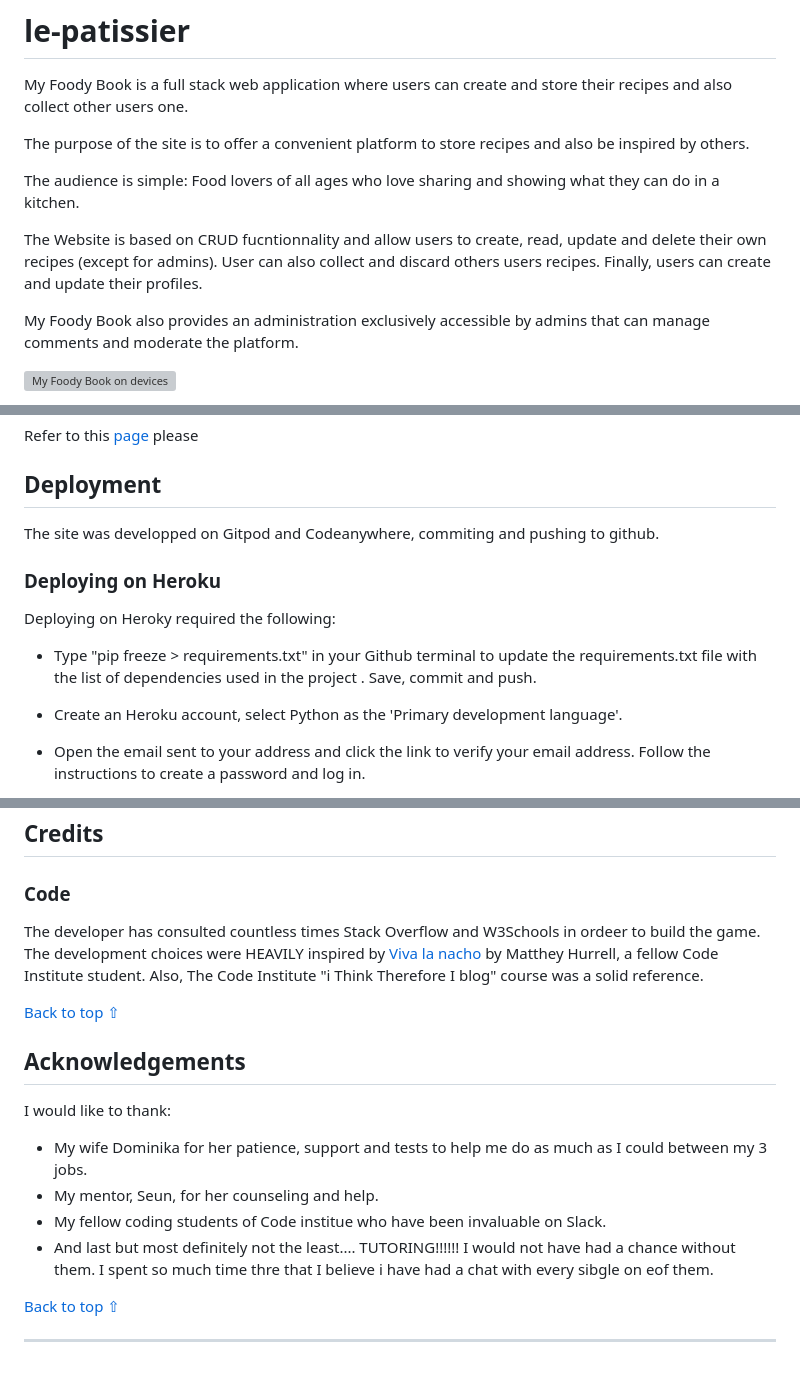
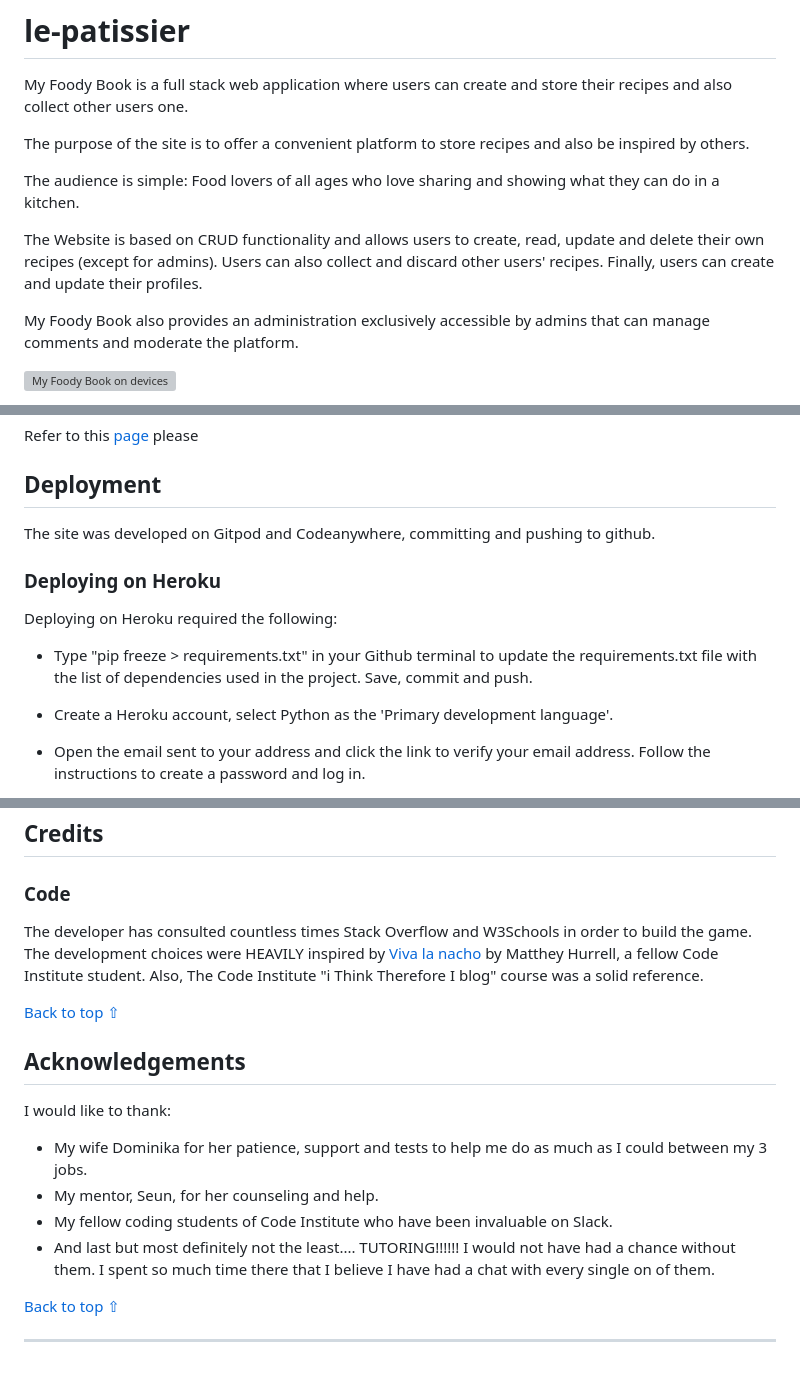
Before and after one commit to LudovicLeGuen/le_patissier, a Markdown page: README.md, 3 parts joined by grey strips. Rendered like a GitHub page; grey boxes are pictures that could not be loaded.

```diff
--- a/README.md
+++ b/README.md
@@ -6,7 +6,7 @@ The purpose of the site is to offer a convenient platform to store recipes and a
 
 The audience is simple: Food lovers of all ages who love sharing and showing what they can do in a kitchen.
 
-The Website is based on CRUD fucntionnality and allow users to create, read, update and delete their own recipes (except for admins). User can also collect and discard others users recipes. Finally, users can create and update their profiles.
+The Website is based on CRUD functionality and allows users to create, read, update and delete their own recipes (except for admins). Users can also collect and discard other users' recipes. Finally, users can create and update their profiles.
 
 My Foody Book also provides an administration exclusively accessible by admins that can manage comments and moderate the platform.
 
@@ -456,14 +456,14 @@ The authors avatars on each recipe card are actually bugged. They all redirect t
 Refer to this [page](TESTING.md) please
 
 ## Deployment
-The site was developped on Gitpod and Codeanywhere, commiting and pushing to github.
+The site was developed on Gitpod and Codeanywhere, committing and pushing to github.
 
 ### Deploying on Heroku
-Deploying on Heroky required the following:
+Deploying on Heroku required the following:
 
-* Type "pip freeze > requirements.txt" in your Github terminal to update the requirements.txt file with the list of dependencies used in the project . Save, commit and push.
+* Type "pip freeze > requirements.txt" in your Github terminal to update the requirements.txt file with the list of dependencies used in the project. Save, commit and push.
 
-* Create an Heroku account, select Python as the 'Primary development language'.
+* Create a Heroku account, select Python as the 'Primary development language'.
 
 * Open the email sent to your address and click the link to verify your email address. Follow the instructions to create a password and log in.
 
@@ -485,7 +485,7 @@ Deploying on Heroky required the following:
 
 ## Credits
 ### Code
-The developer has consulted countless times Stack Overflow and W3Schools in ordeer to build the game.
+The developer has consulted countless times Stack Overflow and W3Schools in order to build the game.
 The development choices were HEAVILY inspired by [Viva la nacho](https://viva-la-nacho.herokuapp.com/ "Viva la nacho ") by Matthey Hurrell, a fellow Code Institute student.
 Also, The Code Institute "i Think Therefore I blog" course was a solid reference.
 
@@ -495,8 +495,8 @@ Also, The Code Institute "i Think Therefore I blog" course was a solid reference
 I would like to thank:
 * My wife Dominika for her patience, support and tests to help me do as much as I could between my 3 jobs.
 * My mentor, Seun, for her counseling and help.
-* My fellow coding students of Code institue who have been invaluable on Slack.
-* And last but most definitely not the least.... TUTORING!!!!!! I would not have had a chance without them. I spent so much time thre that I believe i have had a chat with every sibgle on eof them.
+* My fellow coding students of Code Institute who have been invaluable on Slack.
+* And last but most definitely not the least.... TUTORING!!!!!! I would not have had a chance without them. I spent so much time there that I believe I have had a chat with every single on of them.
 
 [Back to top ⇧](#My-foody-book)
 
```
Also changed, not shown: other parts of README.md (+32 -32 lines).
